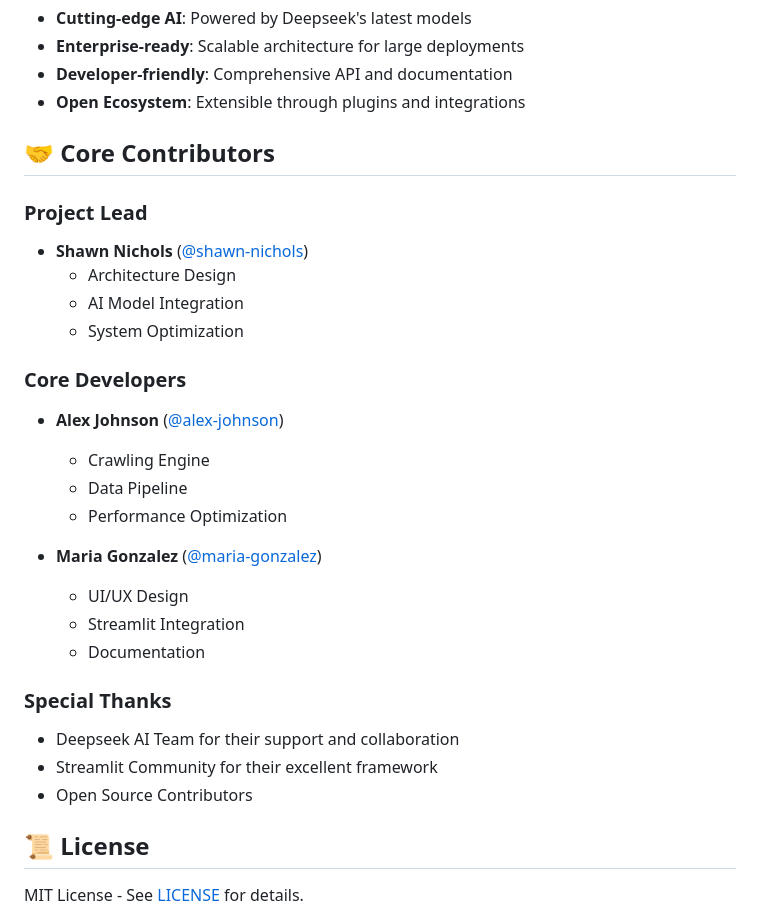
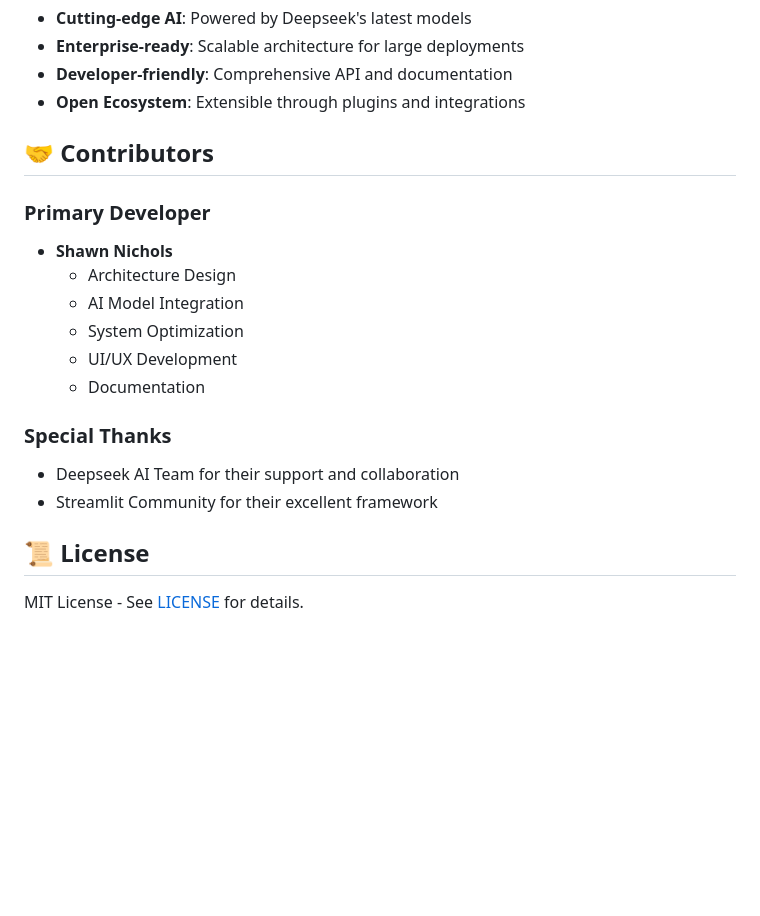
Before and after one commit to Shawn5cents/Texty, a Markdown page: README.md, the part around the change. Drawn GitHub-style; blank space fills up the shorter version.

Commit message:
Updated contributors section with accurate information

```diff
--- a/README.md
+++ b/README.md
@@ -71,29 +71,19 @@ Nichols-AI-Agents/
 - **Developer-friendly**: Comprehensive API and documentation
 - **Open Ecosystem**: Extensible through plugins and integrations
 
-## 🤝 Core Contributors
+## 🤝 Contributors
 
-### Project Lead
-- **Shawn Nichols** ([@shawn-nichols](https://github.com/shawn-nichols))
+### Primary Developer
+- **Shawn Nichols**
   - Architecture Design
   - AI Model Integration
   - System Optimization
-
-### Core Developers
-- **Alex Johnson** ([@alex-johnson](https://github.com/alex-johnson))
-  - Crawling Engine
-  - Data Pipeline
-  - Performance Optimization
-
-- **Maria Gonzalez** ([@maria-gonzalez](https://github.com/maria-gonzalez))
-  - UI/UX Design
-  - Streamlit Integration
+  - UI/UX Development
   - Documentation
 
 ### Special Thanks
 - Deepseek AI Team for their support and collaboration
 - Streamlit Community for their excellent framework
-- Open Source Contributors
 
 ## 📜 License
 
```
